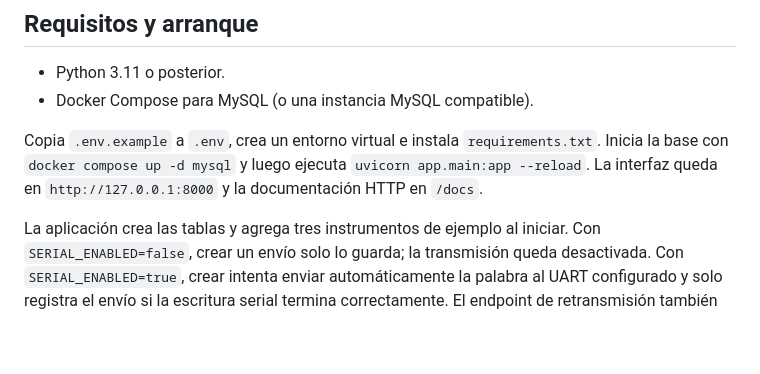
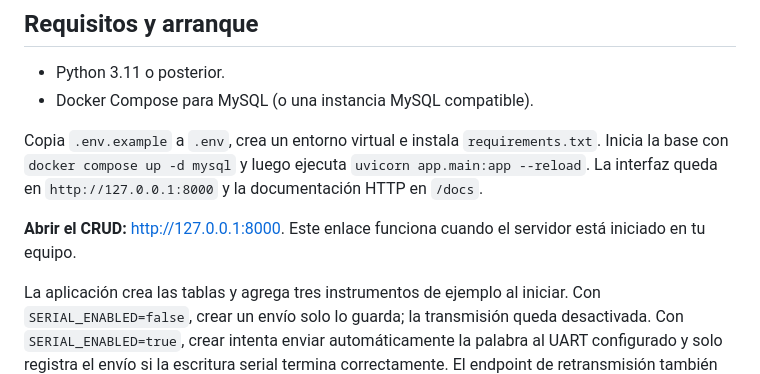
Before and after one commit to felixandrada1999-alt/Arinc429completo, a Markdown page: README.md, the part around the change. Drawn GitHub-style; blank space fills up the shorter version.

Commit message:
Agregar enlace local al CRUD en README

```diff
--- a/README.md
+++ b/README.md
@@ -8,6 +8,8 @@ Aplicación didáctica en español para seleccionar un instrumento, ingresar un
 - Docker Compose para MySQL (o una instancia MySQL compatible).
 
 Copia `.env.example` a `.env`, crea un entorno virtual e instala `requirements.txt`. Inicia la base con `docker compose up -d mysql` y luego ejecuta `uvicorn app.main:app --reload`. La interfaz queda en `http://127.0.0.1:8000` y la documentación HTTP en `/docs`.
+
+**Abrir el CRUD:** [http://127.0.0.1:8000](http://127.0.0.1:8000). Este enlace funciona cuando el servidor está iniciado en tu equipo.
 
 La aplicación crea las tablas y agrega tres instrumentos de ejemplo al iniciar. Con `SERIAL_ENABLED=false`, crear un envío solo lo guarda; la transmisión queda desactivada. Con `SERIAL_ENABLED=true`, crear intenta enviar automáticamente la palabra al UART configurado y solo registra el envío si la escritura serial termina correctamente. El endpoint de retransmisión también requiere esa opción y un adaptador de laboratorio compatible.
 
```
